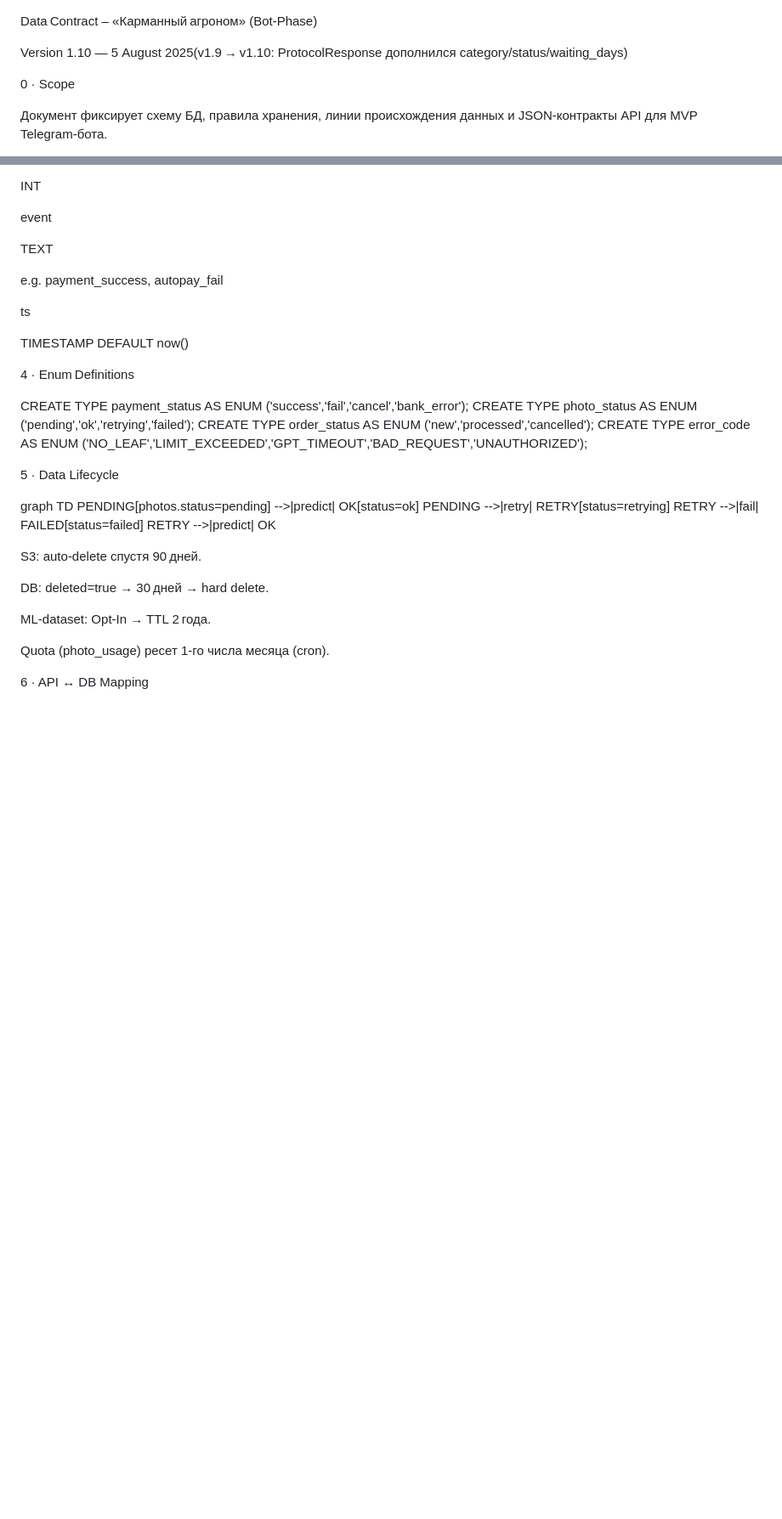
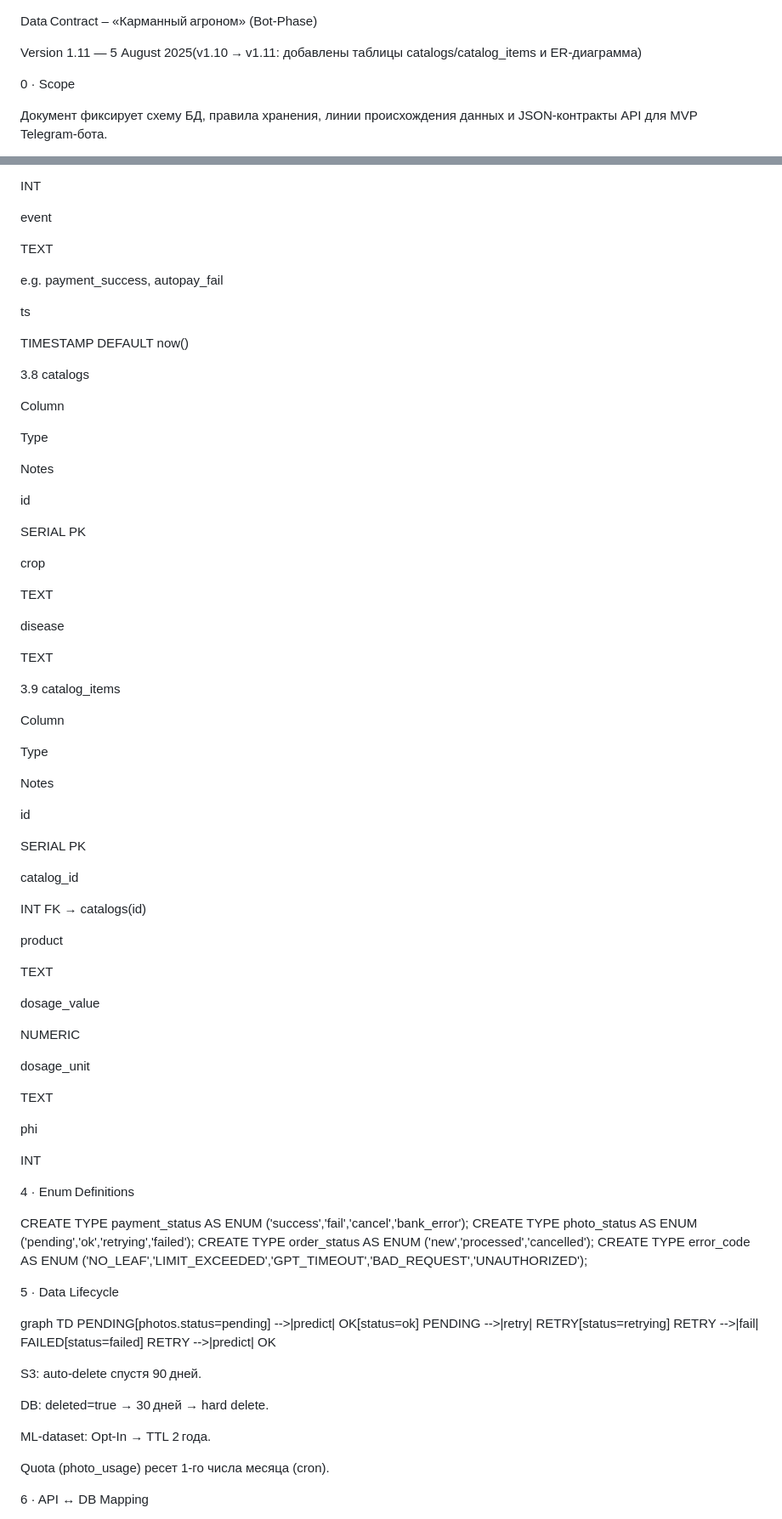
Before and after one commit to Offonika/agronom-bot, a Markdown page: docs/data_contract.md, 2 parts joined by grey strips. Shown: that part at 85% size. Rendered like a GitHub page; blank space fills up the shorter version.

Commit message:
docs: update catalog docs

```diff
--- a/docs/data_contract.md
+++ b/docs/data_contract.md
@@ -1,6 +1,6 @@
 Data Contract – «Карманный агроном» (Bot‑Phase)
 
-Version 1.10 — 5 August 2025(v1.9 → v1.10: ProtocolResponse дополнился category/status/waiting_days)
+Version 1.11 — 5 August 2025(v1.10 → v1.11: добавлены таблицы catalogs/catalog_items и ER‑диаграмма)
 
 0 · Scope
 
@@ -284,6 +303,58 @@ ts
 
 TIMESTAMP DEFAULT now()
 
+3.8 catalogs
+
+Column
+
+Type
+
+Notes
+
+id
+
+SERIAL PK
+
+crop
+
+TEXT
+
+disease
+
+TEXT
+
+3.9 catalog_items
+
+Column
+
+Type
+
+Notes
+
+id
+
+SERIAL PK
+
+catalog_id
+
+INT FK → catalogs(id)
+
+product
+
+TEXT
+
+dosage_value
+
+NUMERIC
+
+dosage_unit
+
+TEXT
+
+phi
+
+INT
+
 4 · Enum Definitions
 
 CREATE TYPE payment_status AS ENUM ('success','fail','cancel','bank_error');
```
Also changed, not shown: other parts of docs/data_contract.md (+19 -0 lines), docs/adr.md (+1 -0 lines), docs/protocol_import.md (added, +38 -0 lines).
